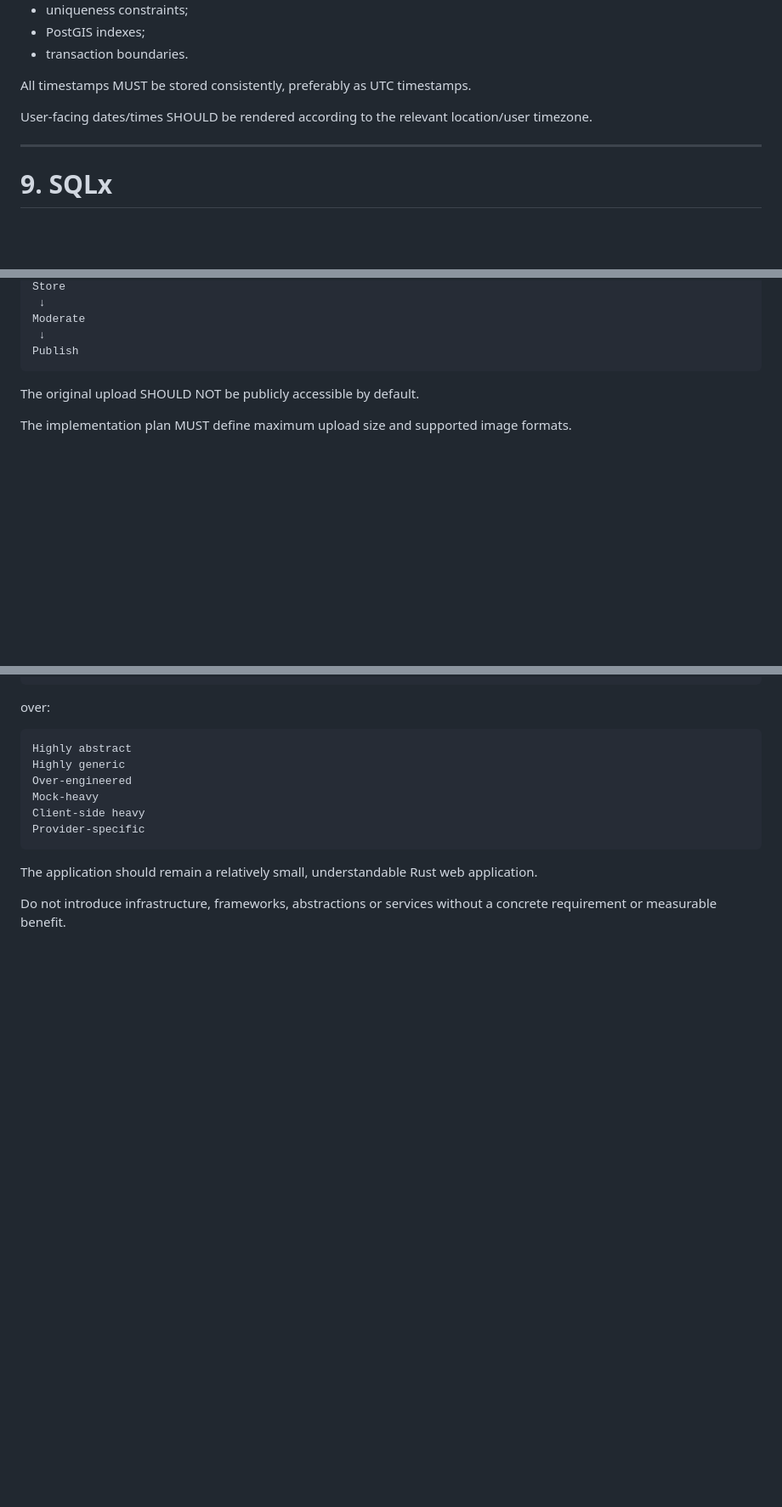
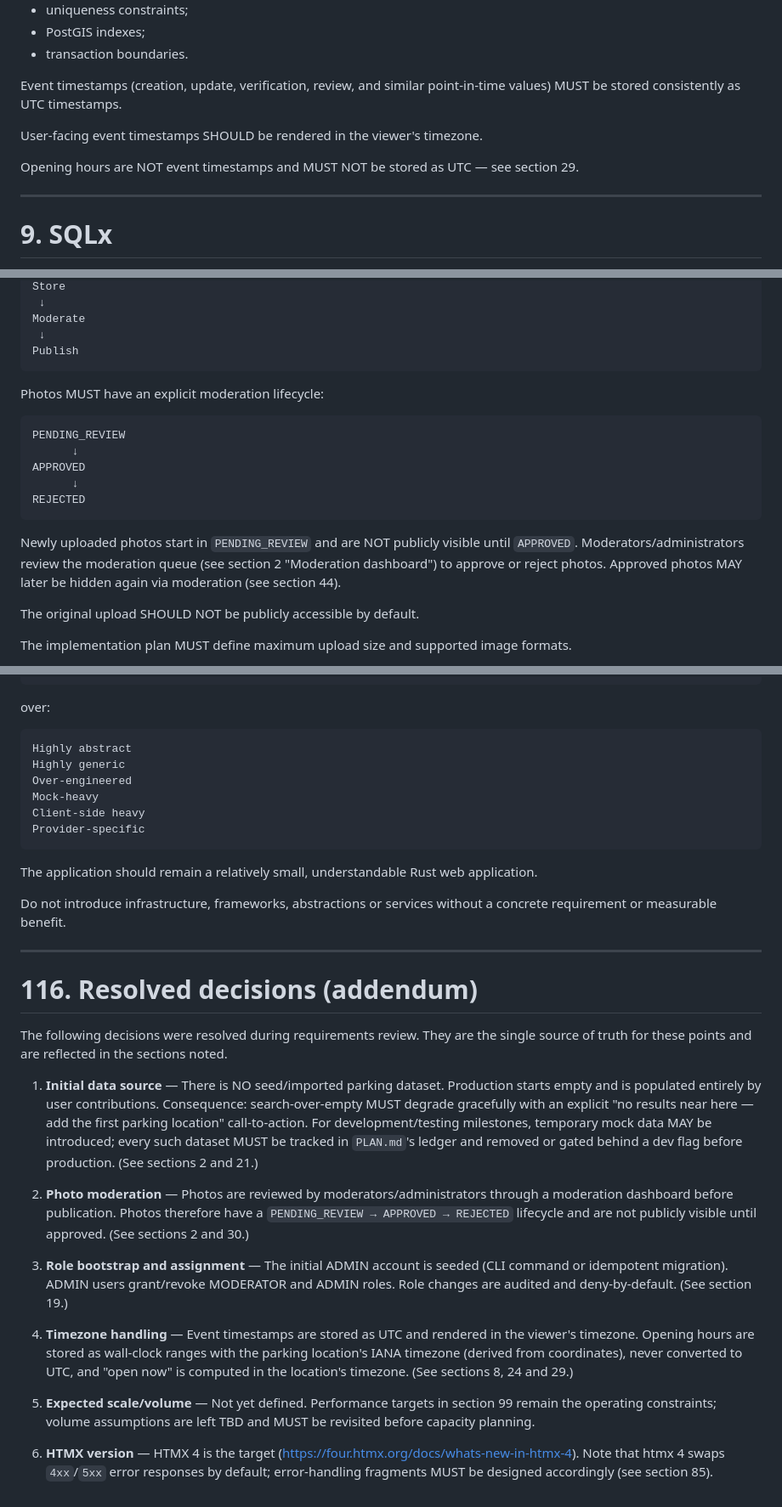
Before and after one commit to killertux/bikenest, a Markdown page: REQUIREMENTS.md, 3 parts joined by grey strips. Shown at 85% size. Rendered like a GitHub page; blank space fills up the shorter version.

````diff
--- a/REQUIREMENTS.md
+++ b/REQUIREMENTS.md
@@ -293,9 +294,11 @@ The implementation plan MUST document:
 * PostGIS indexes;
 * transaction boundaries.
 
-All timestamps MUST be stored consistently, preferably as UTC timestamps.
-
-User-facing dates/times SHOULD be rendered according to the relevant location/user timezone.
+Event timestamps (creation, update, verification, review, and similar point-in-time values) MUST be stored consistently as UTC timestamps.
+
+User-facing event timestamps SHOULD be rendered in the viewer's timezone.
+
+Opening hours are NOT event timestamps and MUST NOT be stored as UTC — see section 29.
 
 ---
 
@@ -925,6 +942,18 @@ Moderate
  ↓
 Publish
 ```
+
+Photos MUST have an explicit moderation lifecycle:
+
+```text
+PENDING_REVIEW
+      ↓
+APPROVED
+      ↓
+REJECTED
+```
+
+Newly uploaded photos start in `PENDING_REVIEW` and are NOT publicly visible until `APPROVED`. Moderators/administrators review the moderation queue (see section 2 "Moderation dashboard") to approve or reject photos. Approved photos MAY later be hidden again via moderation (see section 44).
 
 The original upload SHOULD NOT be publicly accessible by default.
 
@@ -3057,3 +3086,21 @@ Provider-specific
 The application should remain a relatively small, understandable Rust web application.
 
 Do not introduce infrastructure, frameworks, abstractions or services without a concrete requirement or measurable benefit.
+
+---
+
+# 116. Resolved decisions (addendum)
+
+The following decisions were resolved during requirements review. They are the single source of truth for these points and are reflected in the sections noted.
+
+1. **Initial data source** — There is NO seed/imported parking dataset. Production starts empty and is populated entirely by user contributions. Consequence: search-over-empty MUST degrade gracefully with an explicit "no results near here — add the first parking location" call-to-action. For development/testing milestones, temporary mock data MAY be introduced; every such dataset MUST be tracked in `PLAN.md`'s ledger and removed or gated behind a dev flag before production. (See sections 2 and 21.)
+
+2. **Photo moderation** — Photos are reviewed by moderators/administrators through a moderation dashboard before publication. Photos therefore have a `PENDING_REVIEW → APPROVED → REJECTED` lifecycle and are not publicly visible until approved. (See sections 2 and 30.)
+
+3. **Role bootstrap and assignment** — The initial ADMIN account is seeded (CLI command or idempotent migration). ADMIN users grant/revoke MODERATOR and ADMIN roles. Role changes are audited and deny-by-default. (See section 19.)
+
+4. **Timezone handling** — Event timestamps are stored as UTC and rendered in the viewer's timezone. Opening hours are stored as wall-clock ranges with the parking location's IANA timezone (derived from coordinates), never converted to UTC, and "open now" is computed in the location's timezone. (See sections 8, 24 and 29.)
+
+5. **Expected scale/volume** — Not yet defined. Performance targets in section 99 remain the operating constraints; volume assumptions are left TBD and MUST be revisited before capacity planning.
+
+6. **HTMX version** — HTMX 4 is the target (https://four.htmx.org/docs/whats-new-in-htmx-4). Note that htmx 4 swaps `4xx`/`5xx` error responses by default; error-handling fragments MUST be designed accordingly (see section 85).
````
Also changed, not shown: other parts of REQUIREMENTS.md (+16 -1 lines), PLAN.md (added, +237 -0 lines), UI_DESIGN.md (added, +291 -0 lines).
